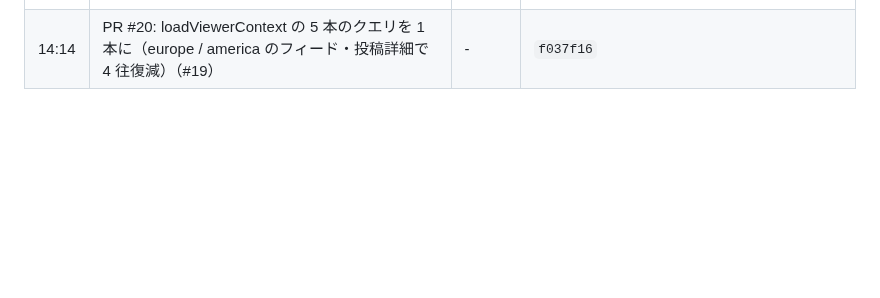
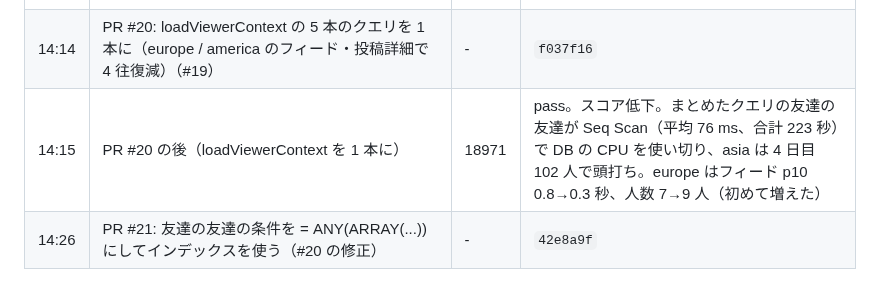
Before and after one commit to hassaku63/isucon2026, a Markdown page: docs/log.md, the part around the change. GitHub-like rendering; blank space fills up the shorter version.

Commit message:
Log: bench after #20, deploy #21
Co-Authored-By: Claude Opus 5.5 <noreply@anthropic.com>

```diff
--- a/docs/log.md
+++ b/docs/log.md
@@ -28,3 +28,5 @@
 | 13:50 | PR #18: アップロード画像の検証で画素を復元しない（`jpeg.Decode` → `internal/jpegcheck.Validate`、エラーは同じ）（#17） | - | `1407f9e` |
 | 13:50 | PR #18 の後（アップロード画像の検証で画素を復元しない） | **22067** | pass。最高記録（+31%）。JPEG の検証の cum 33%→17.5%、asia1 の投稿 0.98→0.70 秒。asia のグランプリ通過 22/131→147/153。次は searchUsers（cum 15%）、署名（35%） |
 | 14:14 | PR #20: loadViewerContext の 5 本のクエリを 1 本に（europe / america のフィード・投稿詳細で 4 往復減）（#19） | - | `f037f16` |
+| 14:15 | PR #20 の後（loadViewerContext を 1 本に） | 18971 | pass。スコア低下。まとめたクエリの友達の友達が Seq Scan（平均 76 ms、合計 223 秒）で DB の CPU を使い切り、asia は 4 日目 102 人で頭打ち。europe はフィード p10 0.8→0.3 秒、人数 7→9 人（初めて増えた） |
+| 14:26 | PR #21: 友達の友達の条件を = ANY(ARRAY(...)) にしてインデックスを使う（#20 の修正） | - | `42e8a9f` |
```
